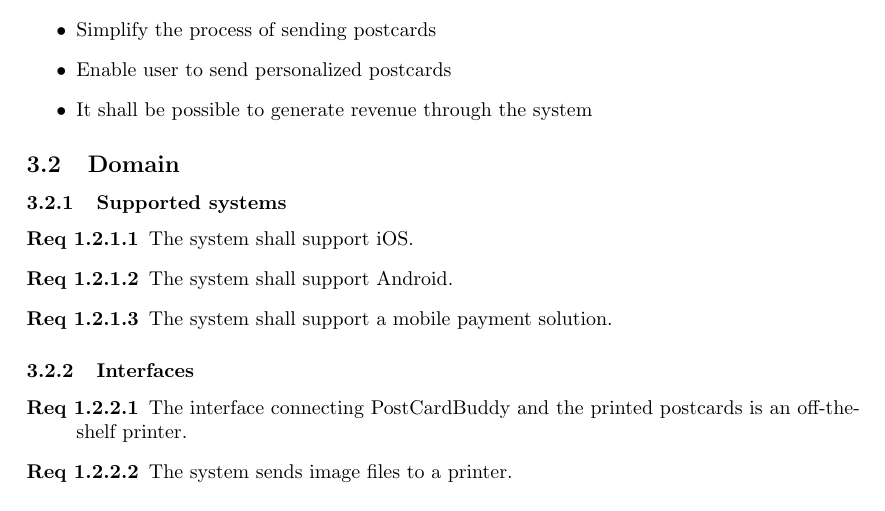
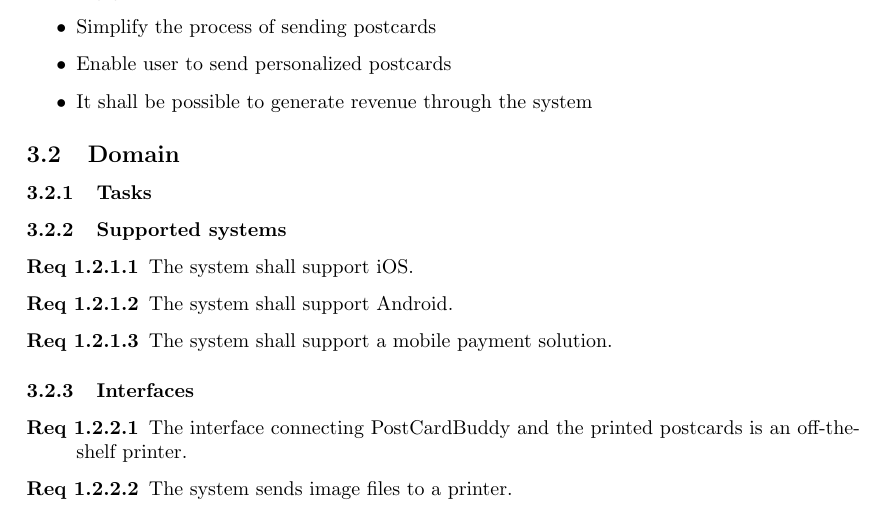
Before and after one commit to Mejvik/ETS170, a LaTeX document (System Requirements/sr.tex): part of page 3 of 13, cut so that both start at the same text. Compiled offline with pdfLaTeX.

Commit message:
Added subsection for tasks

```diff
--- a/System Requirements/sr.tex
+++ b/System Requirements/sr.tex
@@ -113,6 +113,11 @@ The product aims to increase the amount of postcards sent and shall achieve this
 \end{itemize}
 
 \subsection{Domain}
+
+\subsubsection{Tasks}
+
+
+
 \subsubsection{Supported systems}
 \begin {description}
 \item [Req 1.2.1.1] The system shall support iOS.
```
Also changed, not shown: System Requirements/sr.pdf.
